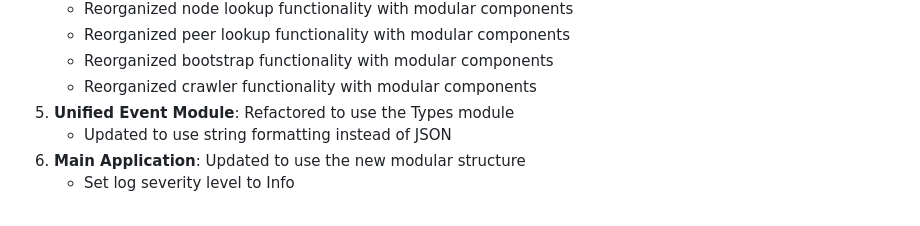
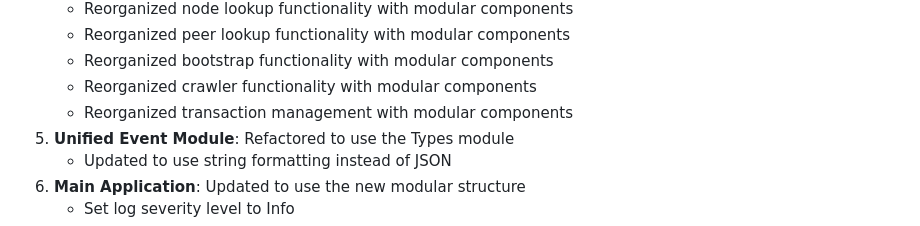
Before and after one commit to Jayian1890/DHT_Hunter, a Markdown page: docs/Project_Reorganization_Tracking.md, the part around the change printed below. Rendered like a GitHub page.

Commit message:
Update Project_Reorganization_Tracking.md to reflect transaction management reorganization

```diff
--- a/docs/Project_Reorganization_Tracking.md
+++ b/docs/Project_Reorganization_Tracking.md
@@ -160,6 +160,7 @@ We've successfully reorganized the project into modular components:
    - Reorganized peer lookup functionality with modular components
    - Reorganized bootstrap functionality with modular components
    - Reorganized crawler functionality with modular components
+   - Reorganized transaction management with modular components
 5. **Unified Event Module**: Refactored to use the Types module
    - Updated to use string formatting instead of JSON
 6. **Main Application**: Updated to use the new modular structure
```
Also changed, not shown: other parts of docs/Project_Reorganization_Tracking.md (+1 -1 lines).
